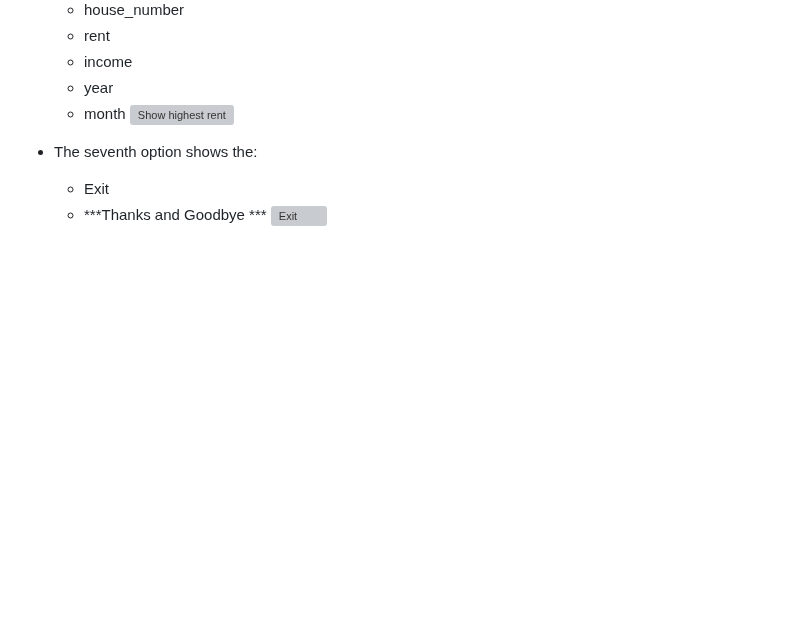
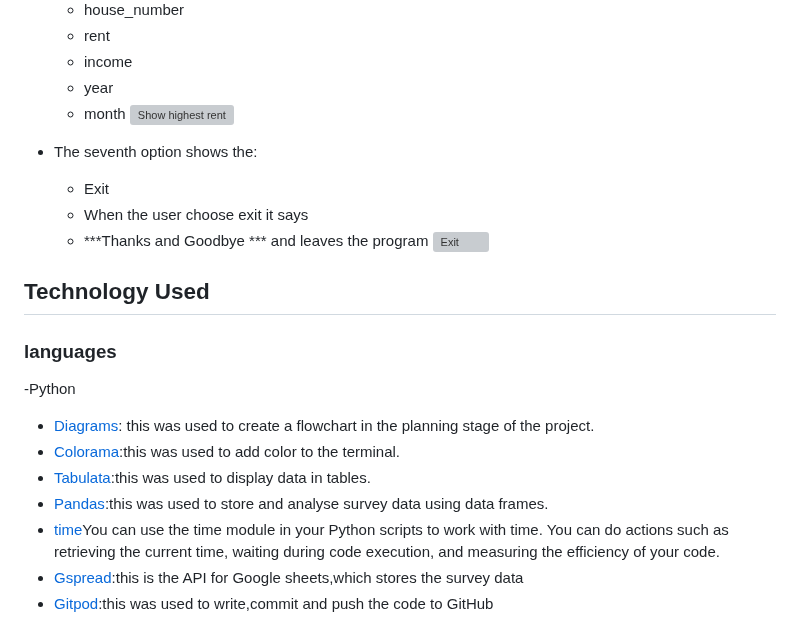
Before and after one commit to Charly1357/rent, a Markdown page: README.md, the part around the change. Rendered like a GitHub page; blank space fills up the shorter version; grey boxes are pictures that could not be loaded.

```diff
--- a/README.md
+++ b/README.md
@@ -144,5 +144,23 @@ highest rent:
 - The seventh option shows
 the:
      - Exit
-     - ***Thanks and Goodbye ***
+     - When the user choose exit it says
+     - ***Thanks and Goodbye *** and leaves the program
 ![Exit]()
+
+## Technology Used
+
+### languages
+
+-Python
+
+- [Diagrams](https://app.diagrams.net): this was used to create a flowchart in
+the planning stage of the project.
+- [Colorama](https://pypi.org/project/colorama/):this was used to add color to the terminal.
+- [Tabulata](https://pypi.org/project/tabulate/):this was used to display data in tables.
+- [Pandas](https://pypi.org/project/pandas/):this was used to store and analyse survey data
+using data frames.
+- [time](https://pypi.org/project/python-time/)You can use the time module in your Python scripts to work with time. You can do actions such as retrieving the current time, waiting during code execution, and measuring the efficiency of your code.
+- [Gspread](https.//doc.gspread.org/en/v5.12.0/):this is the API for Google sheets,which stores
+the survey data
+- [Gitpod](https://www.gitpod.io):this was used to write,commit and push the code to GitHub
```
